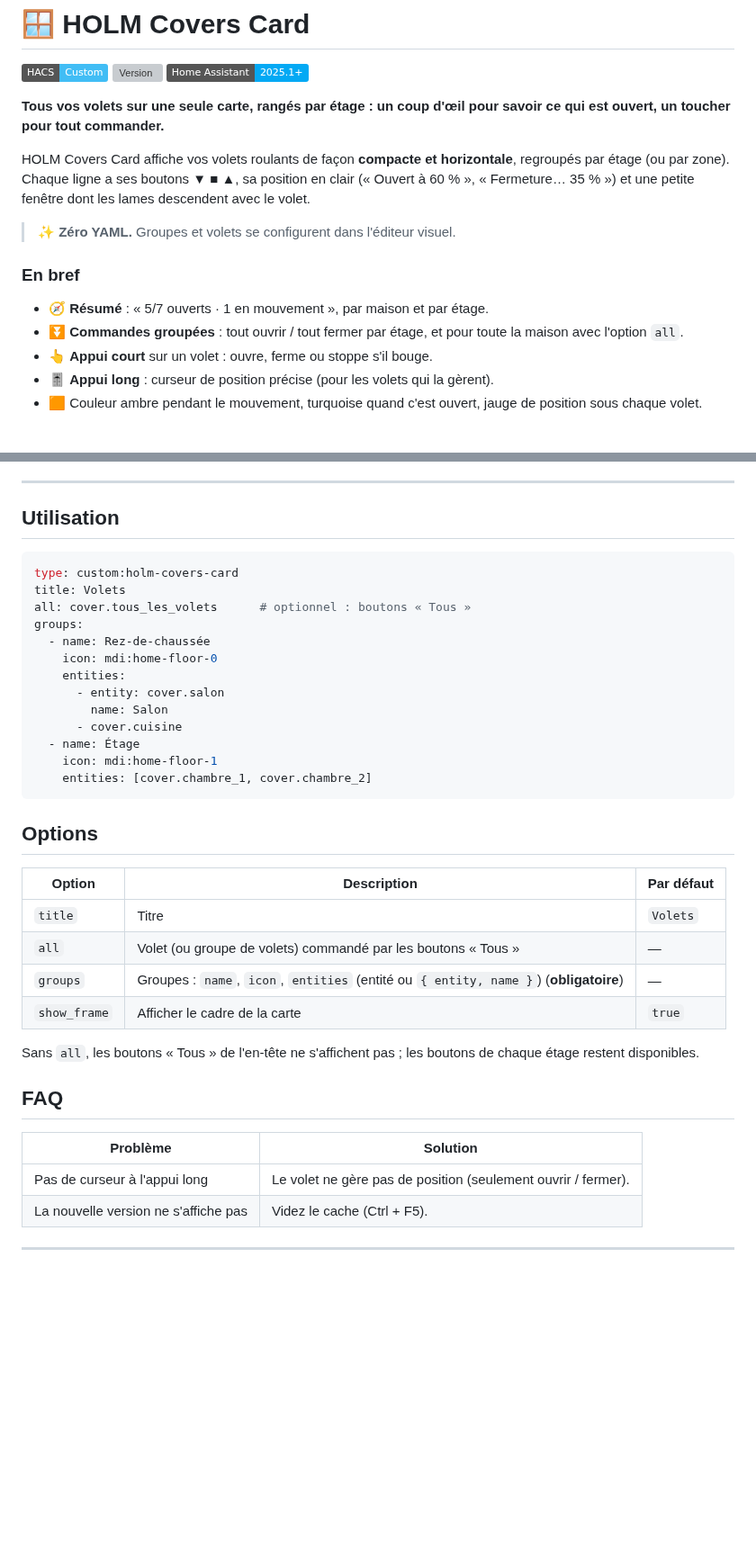
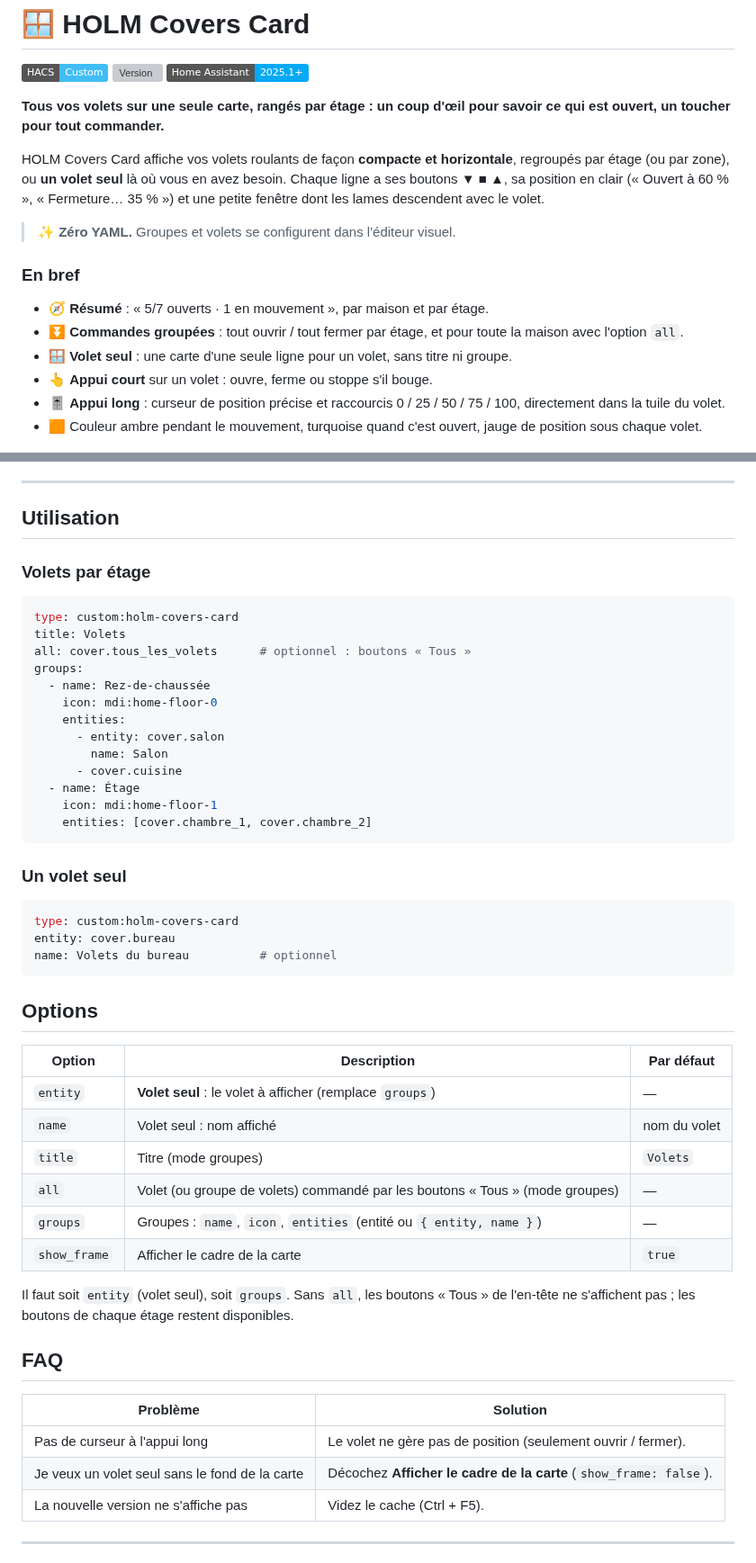
Before and after one commit to kaaribou/holm-covers-card, a Markdown page: README.md, 2 parts joined by grey strips. Shown at 90% size. Drawn GitHub-style; badges without logos; blank space fills up the shorter version; grey boxes are pictures that could not be loaded.

````diff
--- a/README.md
+++ b/README.md
@@ -6,7 +6,7 @@
 
 **Tous vos volets sur une seule carte, rangés par étage : un coup d'œil pour savoir ce qui est ouvert, un toucher pour tout commander.**
 
-HOLM Covers Card affiche vos volets roulants de façon **compacte et horizontale**, regroupés par étage (ou par zone). Chaque ligne a ses boutons ▼ ■ ▲, sa position en clair (« Ouvert à 60 % », « Fermeture… 35 % ») et une petite fenêtre dont les lames descendent avec le volet.
+HOLM Covers Card affiche vos volets roulants de façon **compacte et horizontale**, regroupés par étage (ou par zone), ou **un volet seul** là où vous en avez besoin. Chaque ligne a ses boutons ▼ ■ ▲, sa position en clair (« Ouvert à 60 % », « Fermeture… 35 % ») et une petite fenêtre dont les lames descendent avec le volet.
 
 > ✨ **Zéro YAML.** Groupes et volets se configurent dans l'éditeur visuel.
 
@@ -14,8 +14,9 @@ HOLM Covers Card affiche vos volets roulants de façon **compacte et horizontale
 
 - 🧭 **Résumé** : « 5/7 ouverts · 1 en mouvement », par maison et par étage.
 - ⏬ **Commandes groupées** : tout ouvrir / tout fermer par étage, et pour toute la maison avec l'option `all`.
+- 🪟 **Volet seul** : une carte d'une seule ligne pour un volet, sans titre ni groupe.
 - 👆 **Appui court** sur un volet : ouvre, ferme ou stoppe s'il bouge.
-- 🎚️ **Appui long** : curseur de position précise (pour les volets qui la gèrent).
+- 🎚️ **Appui long** : curseur de position précise et raccourcis 0 / 25 / 50 / 75 / 100, directement dans la tuile du volet.
 - 🟧 Couleur ambre pendant le mouvement, turquoise quand c'est ouvert, jauge de position sous chaque volet.
 
 ![Volets par étage](docs/images/volets.png)
@@ -41,6 +58,8 @@ HOLM Covers Card affiche vos volets roulants de façon **compacte et horizontale
 
 ## Utilisation
 
+### Volets par étage
+
 ```yaml
 type: custom:holm-covers-card
 title: Volets
@@ -57,22 +76,33 @@ groups:
     entities: [cover.chambre_1, cover.chambre_2]
 ```
 
+### Un volet seul
+
+```yaml
+type: custom:holm-covers-card
+entity: cover.bureau
+name: Volets du bureau          # optionnel
+```
+
 ## Options
 
 | Option | Description | Par défaut |
 |---|---|---|
-| `title` | Titre | `Volets` |
-| `all` | Volet (ou groupe de volets) commandé par les boutons « Tous » | — |
-| `groups` | Groupes : `name`, `icon`, `entities` (entité ou `{ entity, name }`) (**obligatoire**) | — |
+| `entity` | **Volet seul** : le volet à afficher (remplace `groups`) | — |
+| `name` | Volet seul : nom affiché | nom du volet |
+| `title` | Titre (mode groupes) | `Volets` |
+| `all` | Volet (ou groupe de volets) commandé par les boutons « Tous » (mode groupes) | — |
+| `groups` | Groupes : `name`, `icon`, `entities` (entité ou `{ entity, name }`) | — |
 | `show_frame` | Afficher le cadre de la carte | `true` |
 
-Sans `all`, les boutons « Tous » de l'en-tête ne s'affichent pas ; les boutons de chaque étage restent disponibles.
+Il faut soit `entity` (volet seul), soit `groups`. Sans `all`, les boutons « Tous » de l'en-tête ne s'affichent pas ; les boutons de chaque étage restent disponibles.
 
 ## FAQ
 
 | Problème | Solution |
 |---|---|
 | Pas de curseur à l'appui long | Le volet ne gère pas de position (seulement ouvrir / fermer). |
+| Je veux un volet seul sans le fond de la carte | Décochez **Afficher le cadre de la carte** (`show_frame: false`). |
 | La nouvelle version ne s'affiche pas | Videz le cache (Ctrl + F5). |
 
 ---
````
Also changed, not shown: other parts of README.md (+17 -1 lines), CHANGELOG.md (+4 -0 lines), docs/images/position-dans-la-tuile.png (added), docs/images/volet-seul.png (added), 1 other file.
